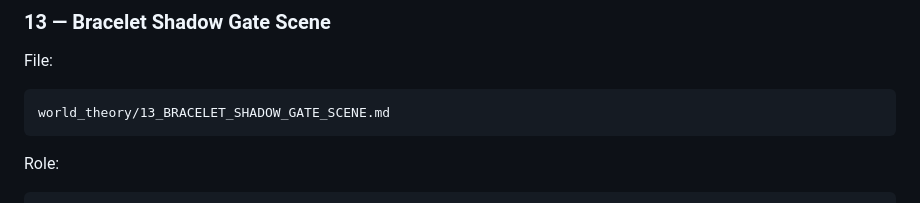
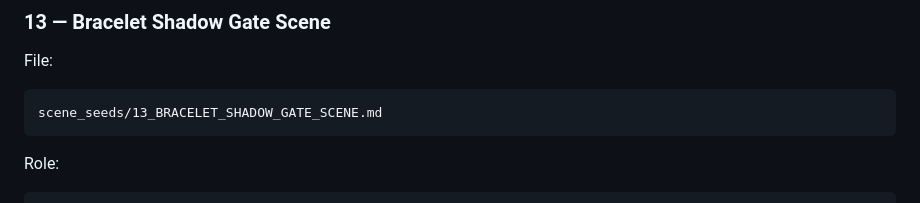
Before and after one commit to pozdnyavladimer-jpg/vuzol-19-book-kernel, a Markdown page: world_theory/42_WORLD_THEORY_PATCH_INDEX.md, the part around the change. GitHub-like rendering.

Commit message:
Update file path for Bracelet Shadow Gate scene

````diff
--- a/world_theory/42_WORLD_THEORY_PATCH_INDEX.md
+++ b/world_theory/42_WORLD_THEORY_PATCH_INDEX.md
@@ -91,7 +91,7 @@ exhausted form
 File:
 
 ```text
-world_theory/13_BRACELET_SHADOW_GATE_SCENE.md
+scene_seeds/13_BRACELET_SHADOW_GATE_SCENE.md
 ```
 
 Role:
````
